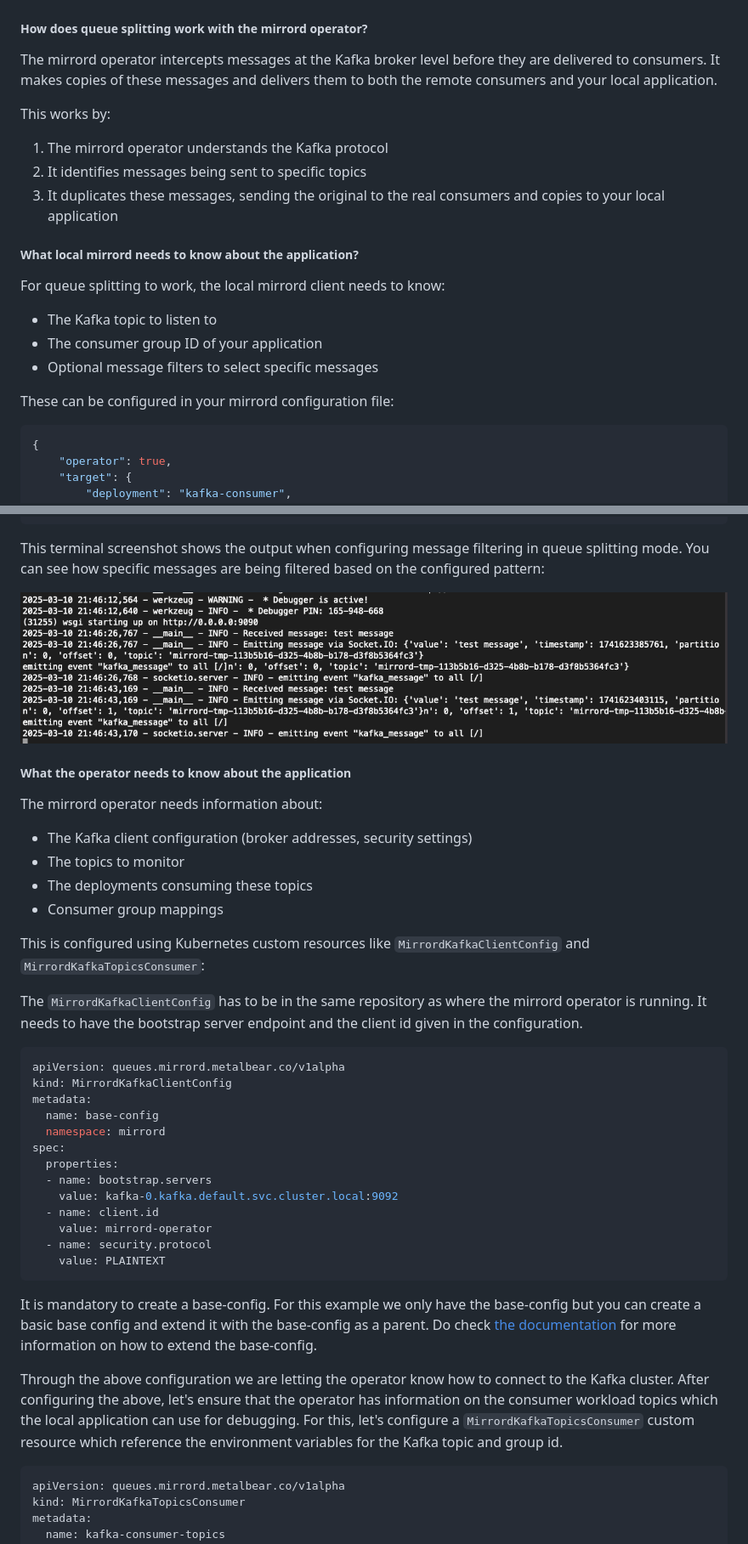
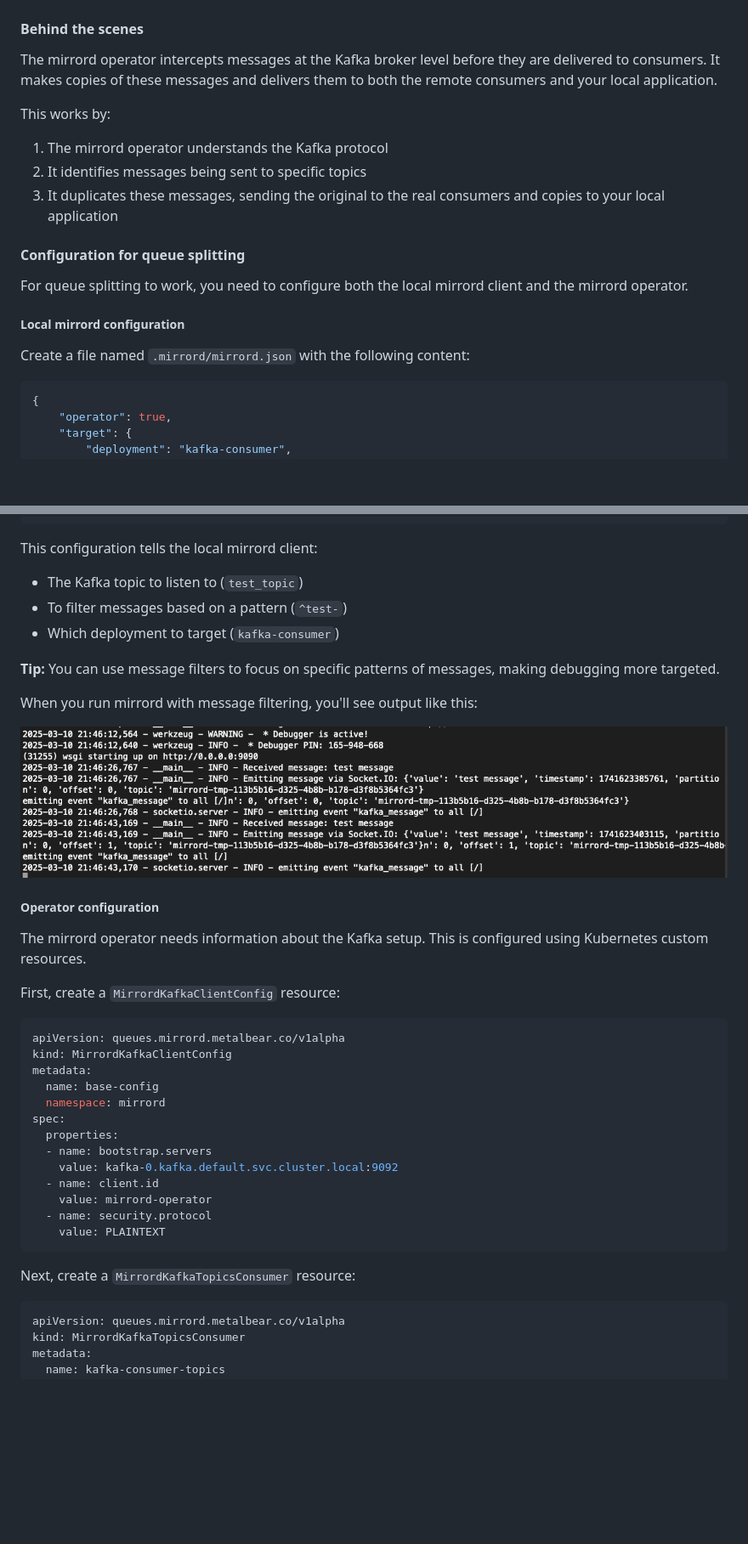
Before and after one commit to waveywaves/mirrord-kafka-debug-example, a Markdown page: BLOG.md, 2 parts joined by grey strips. Shown: that part at 85% size. Rendered like a GitHub page; blank space fills up the shorter version.

````diff
--- a/BLOG.md
+++ b/BLOG.md
@@ -265,6 +272,6 @@ The second diagram shows how the messages are duplicated and delivered to both t
 ![Architecture Diagram - Queue Splitting Setup 2](images/setup%20with%20mirrord%20queue_splitting%202.png)
 
-##### How does queue splitting work with the mirrord operator?
+#### Behind the scenes
 
 The mirrord operator intercepts messages at the Kafka broker level before they are delivered to consumers. It makes copies of these messages and delivers them to both the remote consumers and your local application.
 
@@ -273,14 +280,13 @@ This works by:
 2. It identifies messages being sent to specific topics
 3. It duplicates these messages, sending the original to the real consumers and copies to your local application
 
-##### What local mirrord needs to know about the application?
+#### Configuration for queue splitting
 
-For queue splitting to work, the local mirrord client needs to know:
-- The Kafka topic to listen to
-- The consumer group ID of your application
-- Optional message filters to select specific messages
+For queue splitting to work, you need to configure both the local mirrord client and the mirrord operator.
 
-These can be configured in your mirrord configuration file:
+##### Local mirrord configuration
+
+Create a file named `.mirrord/mirrord.json` with the following content:
 
 ```json
 {
@@ -302,21 +308,22 @@ These can be configured in your mirrord configuration file:
 }
 ```
 
-This terminal screenshot shows the output when configuring message filtering in queue splitting mode. You can see how specific messages are being filtered based on the configured pattern:
+This configuration tells the local mirrord client:
+- The Kafka topic to listen to (`test_topic`)
+- To filter messages based on a pattern (`^test-`)
+- Which deployment to target (`kafka-consumer`)
+
+**Tip:** You can use message filters to focus on specific patterns of messages, making debugging more targeted.
+
+When you run mirrord with message filtering, you'll see output like this:
 
 ![Terminal Screenshot for Filter Queue Splitting](images/terminal%20screenshot%20for%20filter%20queue_splitting.png)
 
-##### What the operator needs to know about the application
+##### Operator configuration
 
-The mirrord operator needs information about:
-- The Kafka client configuration (broker addresses, security settings)
-- The topics to monitor
-- The deployments consuming these topics
-- Consumer group mappings
+The mirrord operator needs information about the Kafka setup. This is configured using Kubernetes custom resources.
 
-This is configured using Kubernetes custom resources like `MirrordKafkaClientConfig` and `MirrordKafkaTopicsConsumer`:
-
-The `MirrordKafkaClientConfig` has to be in the same repository as where the mirrord operator is running. It needs to have the bootstrap server endpoint and the client id given in the configuration.
+First, create a `MirrordKafkaClientConfig` resource:
 
 ```yaml
 apiVersion: queues.mirrord.metalbear.co/v1alpha
@@ -334,11 +341,9 @@ spec:
     value: PLAINTEXT
 ```
 
-It is mandatory to create a base-config. For this example we only have the base-config but you can create a basic base config and extend it with the base-config as a parent. Do check [the documentation](https://mirrord.dev/docs/using-mirrord/queue-splitting/#mirrordkafkaclientconfig) for more information on how to extend the base-config.
+Next, create a `MirrordKafkaTopicsConsumer` resource:
 
-Through the above configuration we are letting the operator know how to connect to the Kafka cluster. After configuring the above, let's ensure that the operator has information on the consumer workload topics which the local application can use for debugging. For this, let's configure a `MirrordKafkaTopicsConsumer` custom resource which reference the environment variables for the Kafka topic and group id.
-
-```
+```yaml
 apiVersion: queues.mirrord.metalbear.co/v1alpha
 kind: MirrordKafkaTopicsConsumer
 metadata:
````
Also changed, not shown: other parts of BLOG.md (+98 -170 lines).
